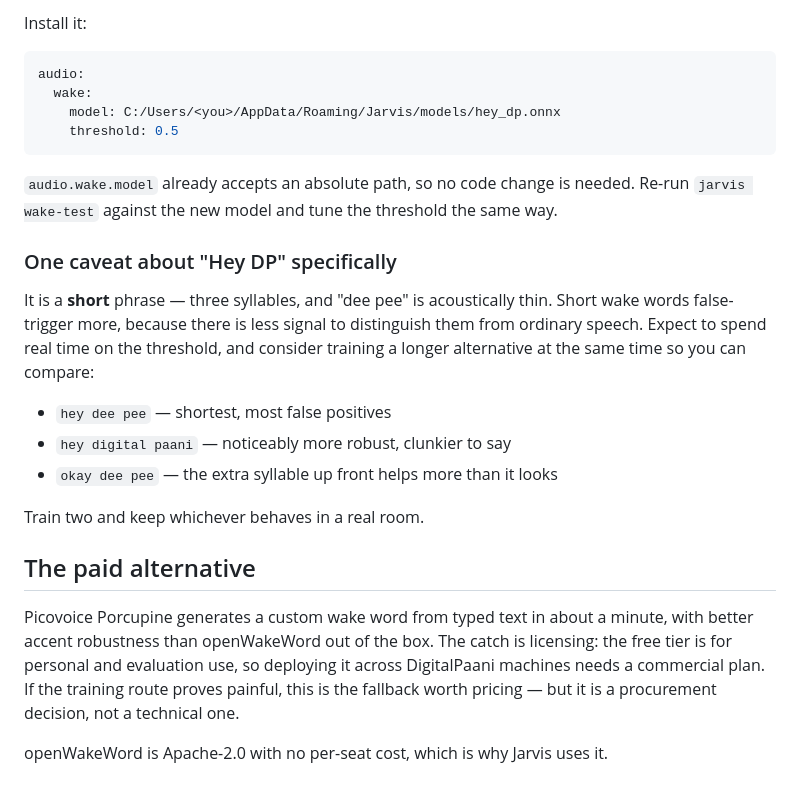
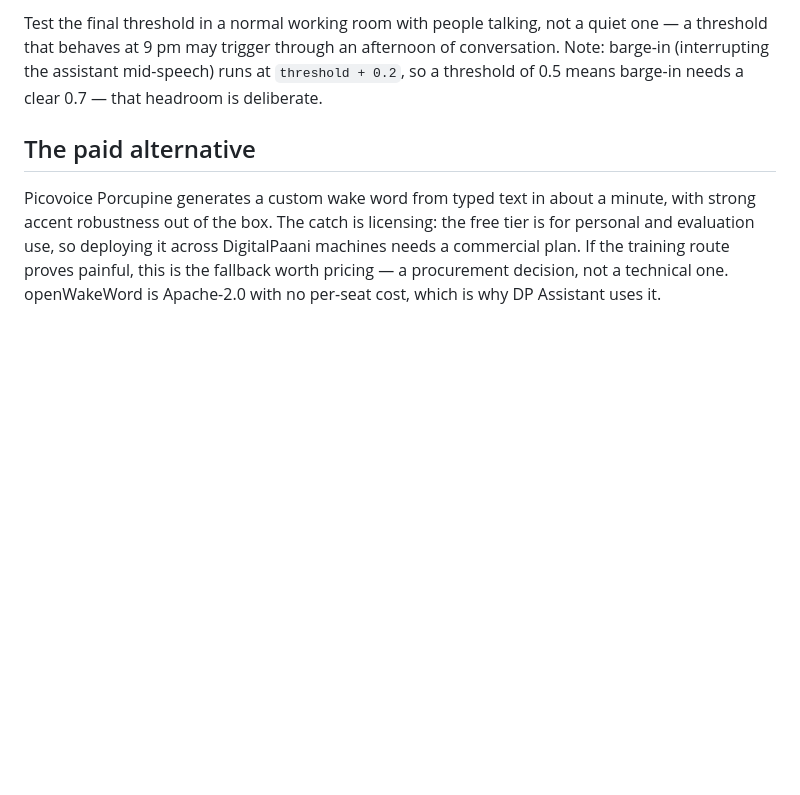
Before and after one commit to mihirsethiDP/Jarvis, a Markdown page: docs/WAKEWORD.md, the part around one of its changes. GitHub-like rendering; blank space fills up the shorter version.

````diff
--- a/docs/WAKEWORD.md
+++ b/docs/WAKEWORD.md
@@ -71,37 +87,15 @@ speech corpora so it learns what *isn't* the wake word.
-Install it:
-
-```yaml
-audio:
-  wake:
-    model: C:/Users/<you>/AppData/Roaming/Jarvis/models/hey_dp.onnx
-    threshold: 0.5
-```
-
-`audio.wake.model` already accepts an absolute path, so no code change is
-needed. Re-run `jarvis wake-test` against the new model and tune the
-threshold the same way.
-
-### One caveat about "Hey DP" specifically
-
-It is a **short** phrase — three syllables, and "dee pee" is acoustically thin.
-Short wake words false-trigger more, because there is less signal to
-distinguish them from ordinary speech. Expect to spend real time on the
-threshold, and consider training a longer alternative at the same time so you
-can compare:
-
-- `hey dee pee` — shortest, most false positives
-- `hey digital paani` — noticeably more robust, clunkier to say
-- `okay dee pee` — the extra syllable up front helps more than it looks
-
-Train two and keep whichever behaves in a real room.
+Test the final threshold in a normal working room with people talking, not a
+quiet one — a threshold that behaves at 9 pm may trigger through an
+afternoon of conversation. Note: barge-in (interrupting the assistant
+mid-speech) runs at `threshold + 0.2`, so a threshold of 0.5 means barge-in
+needs a clear 0.7 — that headroom is deliberate.
 
 ## The paid alternative
 
 Picovoice Porcupine generates a custom wake word from typed text in about a
-minute, with better accent robustness than openWakeWord out of the box. The
-catch is licensing: the free tier is for personal and evaluation use, so
-deploying it across DigitalPaani machines needs a commercial plan. If the
-training route proves painful, this is the fallback worth pricing — but it is
-a procurement decision, not a technical one.
-
-openWakeWord is Apache-2.0 with no per-seat cost, which is why Jarvis uses it.
+minute, with strong accent robustness out of the box. The catch is
+licensing: the free tier is for personal and evaluation use, so deploying it
+across DigitalPaani machines needs a commercial plan. If the training route
+proves painful, this is the fallback worth pricing — a procurement decision,
+not a technical one. openWakeWord is Apache-2.0 with no per-seat cost, which
+is why DP Assistant uses it.
````
Also changed, not shown: other parts of docs/WAKEWORD.md (+67 -51 lines).
